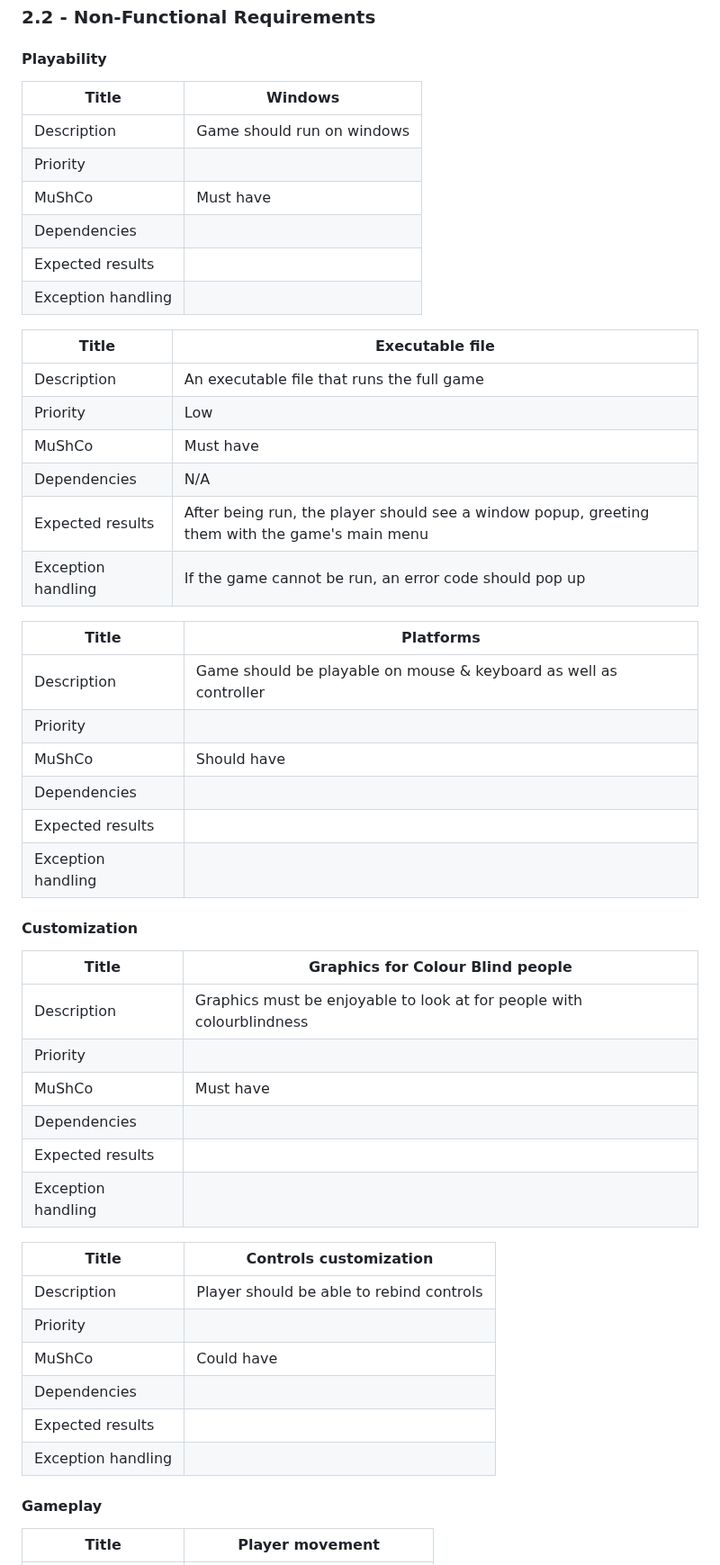
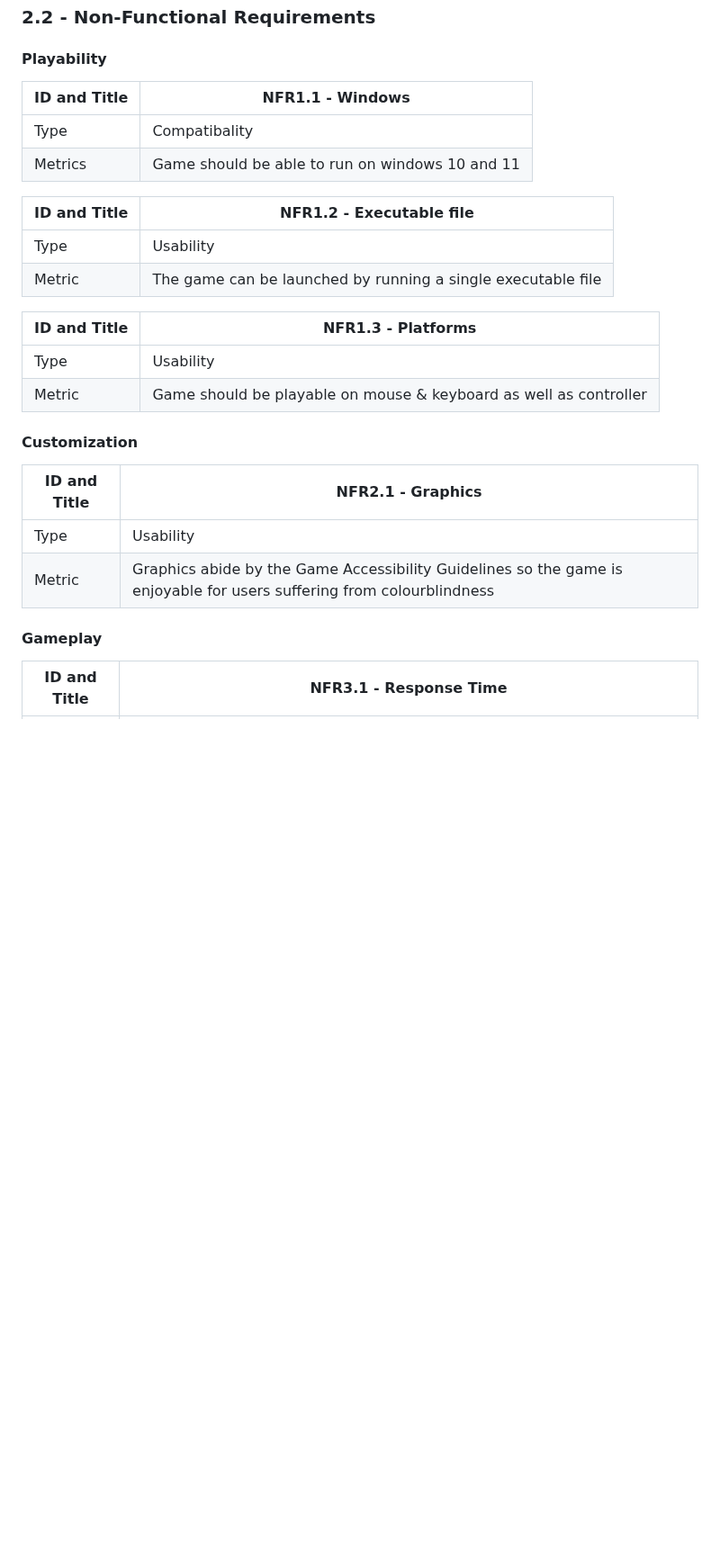
Before and after one commit to COMP2281/software-engineering-group-17, a Markdown page: documentation/Requirement-Specification.md, the part around one of its changes. Shown at 90% size. Drawn GitHub-style; blank space fills up the shorter version.

```diff
--- a/documentation/Requirement-Specification.md
+++ b/documentation/Requirement-Specification.md
@@ -238,54 +238,31 @@ Add UML Diagram here
 
 #### **Playability**
 
-| Title        | Windows                                |
+| ID and Title | NFR1.1 - Windows                                |
 | ------------ | --------------------------------------------------------------------- |
-| Description  | Game should run on windows |
-| Priority |                                                                       |
-| MuShCo   | Must have                                                   |
-| Dependencies |                                                                       |
-| Expected results | |
-| Exception handling | |
+| Type | Compatibality |
+| Metrics | Game should be able to run on windows 10 and 11 |
 
-| Title        | Executable file |
+| ID and Title | NFR1.2 - Executable file |
 | ------------ | --------------------------------------------------------------------- |
-| Description  | An executable file that runs the full game |
-| Priority | Low |
-| MuShCo   | Must have |
-| Dependencies | N/A |
-| Expected results | After being run, the player should see a window popup, greeting them with the game's main menu |
-| Exception handling | If the game cannot be run, an error code should pop up |
+| Type  | Usability |
+| Metric | The game can be launched by running a single executable file |
 
-| Title        | Platforms                                      |
+| ID and Title | NFR1.3 - Platforms                                      |
 | ------------ | --------------------------------------------------------------------- |
-| Description  | Game should be playable on mouse & keyboard as well as controller |
-| Priority |                                                                       |
-| MuShCo   | Should have                                                   |
-| Dependencies |                                                                       |
-| Expected results | |
-| Exception handling | |
+| Type | Usability |
+| Metric | Game should be playable on mouse & keyboard as well as controller |
+
 
 #### **Customization**
 
-| Title        | Graphics for Colour Blind people                                      |
+| ID and Title | NFR2.1 - Graphics                                                      |
 | ------------ | --------------------------------------------------------------------- |
-| Description  | Graphics must be enjoyable to look at for people with colourblindness |
-| Priority |                                                                       |
-| MuShCo   | Must have                                                      |
-| Dependencies |                                                                       |
-| Expected results | |
-| Exception handling | |
+| Type  | Usability |
+| Metric | Graphics abide by the Game Accessibility Guidelines so the game is enjoyable for users suffering from colourblindness |
 
-| Title        | Controls customization |
-| ------------ | --------------------------------------------------------------------- |
-| Description  | Player should be able to rebind controls |
-| Priority |                                                                       |
-| MuShCo   | Could have                                                   |
-| Dependencies |                                                                       |
-| Expected results | |
-| Exception handling | |
 
 #### **Gameplay**
 
-| Title        | Player movement                                |
+| ID and Title  | NFR3.1 - Response Time                              |
 | ------------ | --------------------------------------------------------------------- |
```
Also changed, not shown: other parts of documentation/Requirement-Specification.md (+22 -49 lines).
